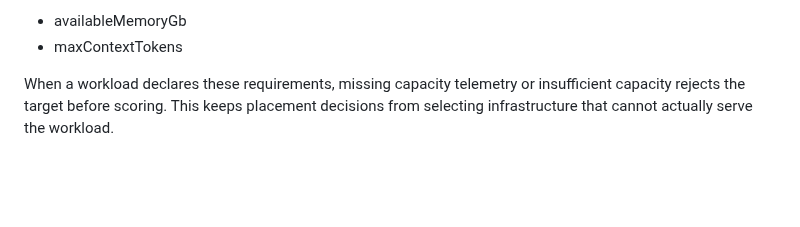
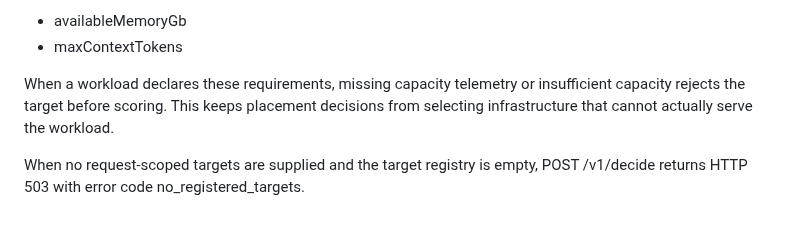
Before and after one commit to dheerendra7/LOCD-Engine---Local-or-Cloud-Decision-Engine, a Markdown page: docs/api.md, the part around the change. Rendered like a GitHub page; blank space fills up the shorter version.

Commit message:
docs(api): document no-target operational response

```diff
--- a/docs/api.md
+++ b/docs/api.md
@@ -166,3 +166,5 @@ Targets can expose:
 - maxContextTokens
 
 When a workload declares these requirements, missing capacity telemetry or insufficient capacity rejects the target before scoring. This keeps placement decisions from selecting infrastructure that cannot actually serve the workload.
+
+When no request-scoped targets are supplied and the target registry is empty, POST /v1/decide returns HTTP 503 with error code no_registered_targets.
```
